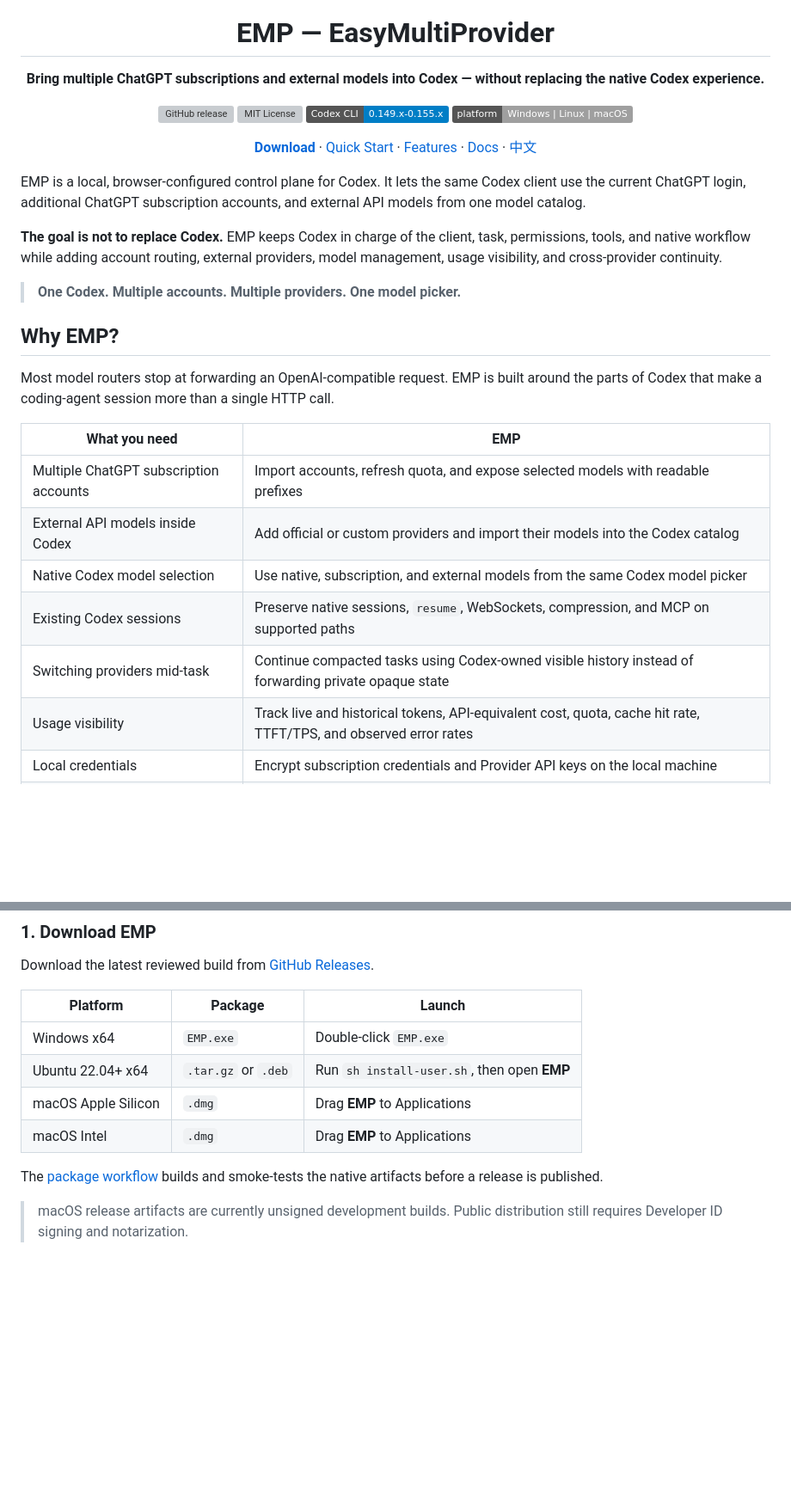
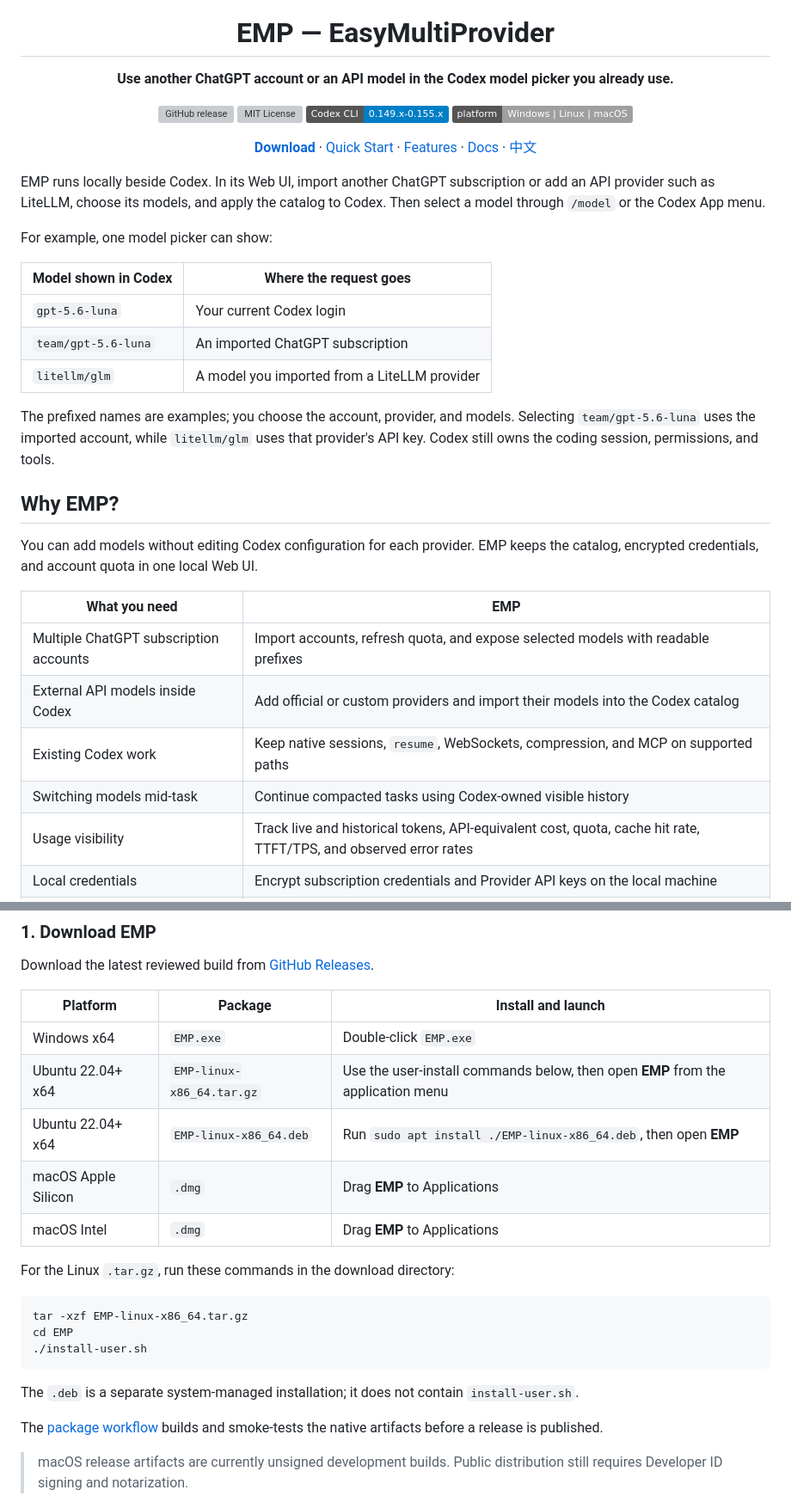
Before and after one commit to Killow1998/EasyMultiProvider, a Markdown page: README.md, 2 parts joined by grey strips. Shown at 86% size. Rendered like a GitHub page; badges without logos; blank space fills up the shorter version; grey boxes are pictures that could not be loaded.

```diff
--- a/README.md
+++ b/README.md
@@ -5,7 +5,7 @@
 <h1 align="center">EMP — EasyMultiProvider</h1>
 
 <p align="center">
-  <strong>Bring multiple ChatGPT subscriptions and external models into Codex — without replacing the native Codex experience.</strong>
+  <strong>Use another ChatGPT account or an API model in the Codex model picker you already use.</strong>
 </p>
 
 <p align="center">
@@ -23,25 +23,28 @@
   · <a href="README.zh-CN.md">中文</a>
 </p>
 
-EMP is a local, browser-configured control plane for Codex. It lets the same Codex client use the current ChatGPT login, additional ChatGPT subscription accounts, and external API models from one model catalog.
+EMP runs locally beside Codex. In its Web UI, import another ChatGPT subscription or add an API provider such as LiteLLM, choose its models, and apply the catalog to Codex. Then select a model through `/model` or the Codex App menu.
 
-**The goal is not to replace Codex.** EMP keeps Codex in charge of the client, task, permissions, tools, and native workflow while adding account routing, external providers, model management, usage visibility, and cross-provider continuity.
+For example, one model picker can show:
 
-> **One Codex. Multiple accounts. Multiple providers. One model picker.**
+| Model shown in Codex | Where the request goes |
+| --- | --- |
+| `gpt-5.6-luna` | Your current Codex login |
+| `team/gpt-5.6-luna` | An imported ChatGPT subscription |
+| `litellm/glm` | A model you imported from a LiteLLM provider |
 
-<!-- Demo placeholder: add a short assets/emp-demo.gif here when available. -->
+The prefixed names are examples; you choose the account, provider, and models. Selecting `team/gpt-5.6-luna` uses the imported account, while `litellm/glm` uses that provider's API key. Codex still owns the coding session, permissions, and tools.
 
 ## Why EMP?
 
-Most model routers stop at forwarding an OpenAI-compatible request. EMP is built around the parts of Codex that make a coding-agent session more than a single HTTP call.
+You can add models without editing Codex configuration for each provider. EMP keeps the catalog, encrypted credentials, and account quota in one local Web UI.
 
 | What you need | EMP |
 | --- | --- |
 | Multiple ChatGPT subscription accounts | Import accounts, refresh quota, and expose selected models with readable prefixes |
 | External API models inside Codex | Add official or custom providers and import their models into the Codex catalog |
-| Native Codex model selection | Use native, subscription, and external models from the same Codex model picker |
-| Existing Codex sessions | Preserve native sessions, `resume`, WebSockets, compression, and MCP on supported paths |
-| Switching providers mid-task | Continue compacted tasks using Codex-owned visible history instead of forwarding private opaque state |
+| Existing Codex work | Keep native sessions, `resume`, WebSockets, compression, and MCP on supported paths |
+| Switching models mid-task | Continue compacted tasks using Codex-owned visible history |
 | Usage visibility | Track live and historical tokens, API-equivalent cost, quota, cache hit rate, TTFT/TPS, and observed error rates |
 | Local credentials | Encrypt subscription credentials and Provider API keys on the local machine |
 | Migration between machines | Export and import password-protected `.emp` bundles |
@@ -76,12 +79,23 @@ EMP does not bundle Codex and does not take ownership of the persistent Codex Ap
 
 Download the latest reviewed build from [GitHub Releases](https://github.com/Killow1998/EasyMultiProvider/releases/latest).
 
-| Platform | Package | Launch |
+| Platform | Package | Install and launch |
 | --- | --- | --- |
 | Windows x64 | `EMP.exe` | Double-click `EMP.exe` |
-| Ubuntu 22.04+ x64 | `.tar.gz` or `.deb` | Run `sh install-user.sh`, then open **EMP** |
+| Ubuntu 22.04+ x64 | `EMP-linux-x86_64.tar.gz` | Use the user-install commands below, then open **EMP** from the application menu |
+| Ubuntu 22.04+ x64 | `EMP-linux-x86_64.deb` | Run `sudo apt install ./EMP-linux-x86_64.deb`, then open **EMP** |
 | macOS Apple Silicon | `.dmg` | Drag **EMP** to Applications |
 | macOS Intel | `.dmg` | Drag **EMP** to Applications |
+
+For the Linux `.tar.gz`, run these commands in the download directory:
+
+~~~bash
+tar -xzf EMP-linux-x86_64.tar.gz
+cd EMP
+./install-user.sh
+~~~
+
+The `.deb` is a separate system-managed installation; it does not contain `install-user.sh`.
 
 The [package workflow](https://github.com/Killow1998/EasyMultiProvider/actions/workflows/package.yml) builds and smoke-tests the native artifacts before a release is published.
 
```
Also changed, not shown: other parts of README.md (+3 -3 lines), README.zh-CN.md (+34 -8 lines).
